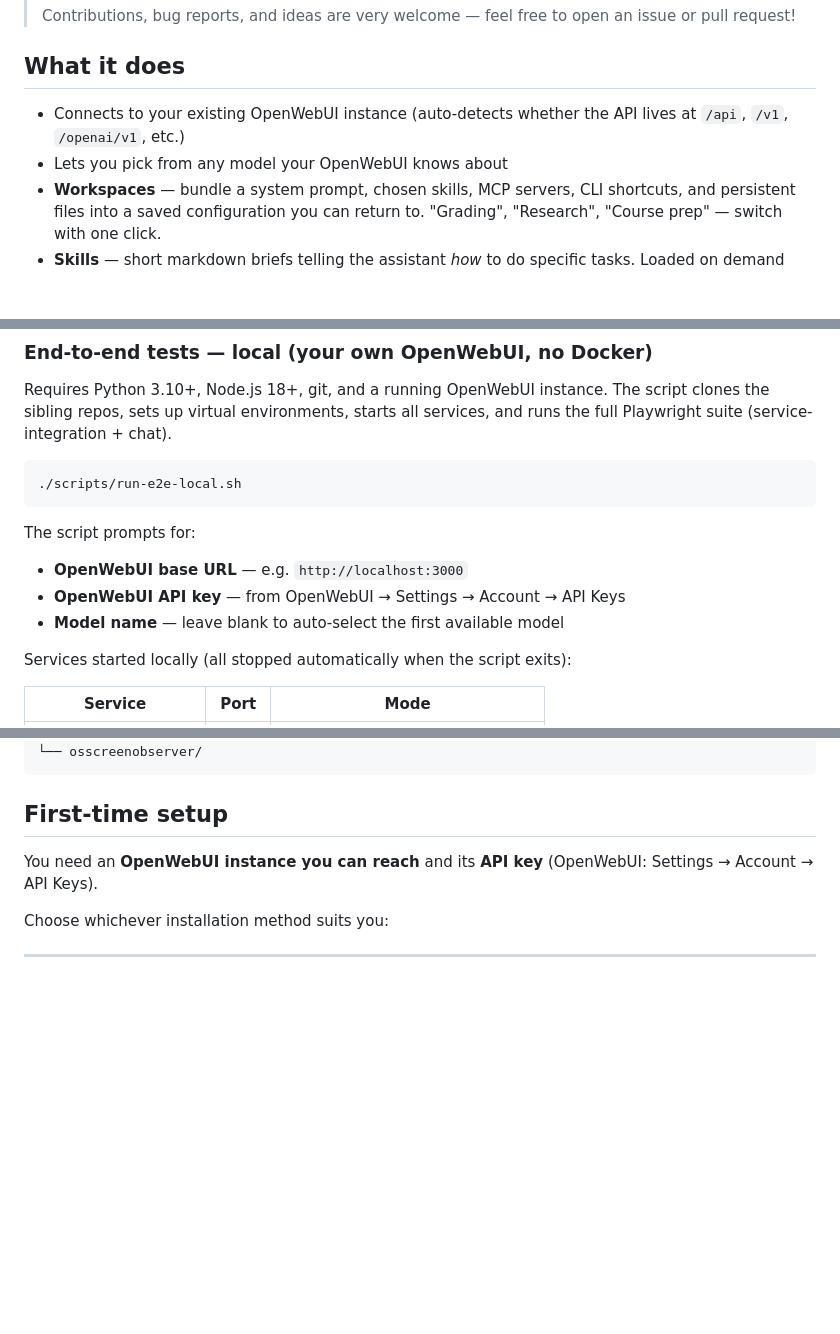
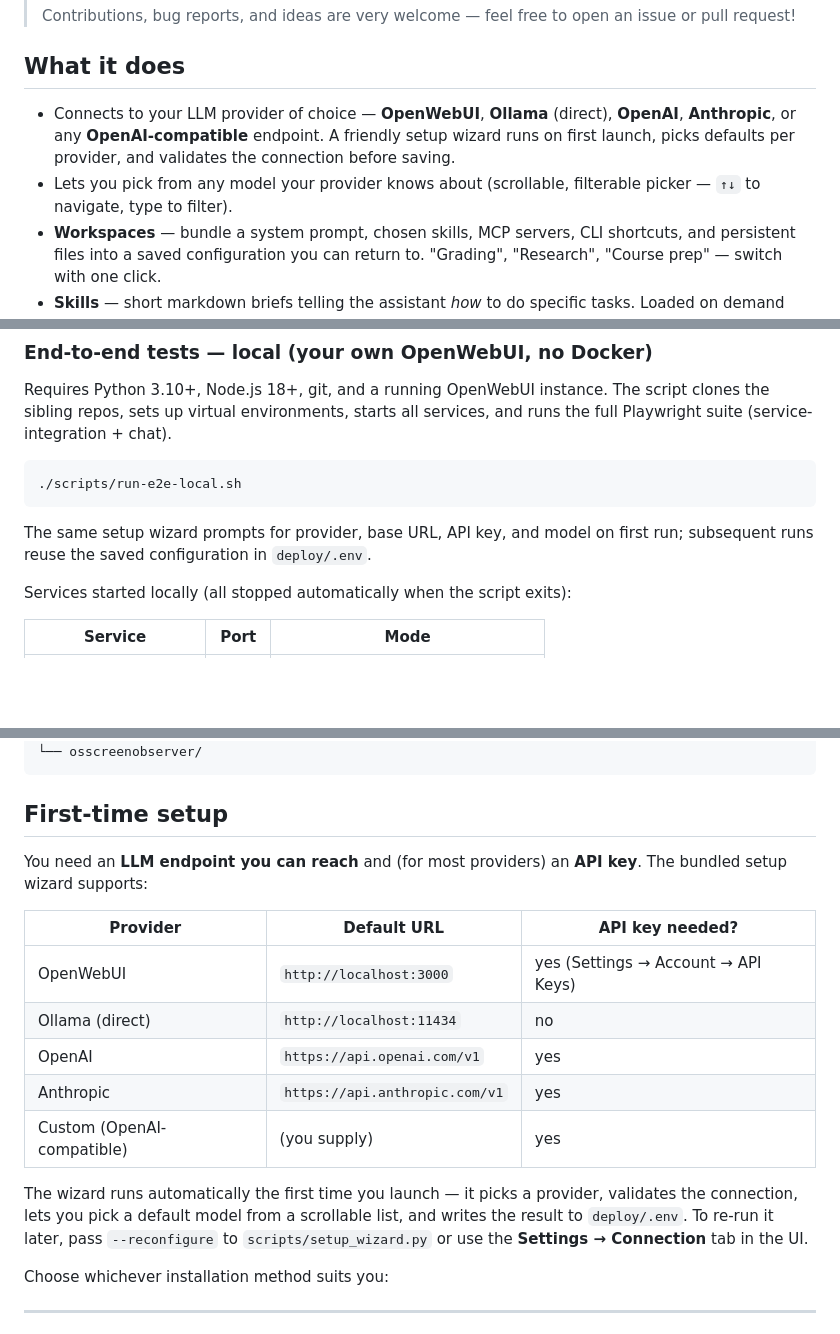
Before and after one commit to BillJr99/BetterWebUI, a Markdown page: README.md, 3 parts joined by grey strips. Rendered like a GitHub page; blank space fills up the shorter version.

````diff
--- a/README.md
+++ b/README.md
@@ -19,9 +19,12 @@ and audio, calling MCP servers — without having to be a developer.
 
 ## What it does
 
-- Connects to your existing OpenWebUI instance (auto-detects whether the API
-  lives at `/api`, `/v1`, `/openai/v1`, etc.)
-- Lets you pick from any model your OpenWebUI knows about
+- Connects to your LLM provider of choice — **OpenWebUI**, **Ollama** (direct),
+  **OpenAI**, **Anthropic**, or any **OpenAI-compatible** endpoint. A friendly
+  setup wizard runs on first launch, picks defaults per provider, and validates
+  the connection before saving.
+- Lets you pick from any model your provider knows about (scrollable, filterable
+  picker — `↑↓` to navigate, type to filter).
 - **Workspaces** — bundle a system prompt, chosen skills, MCP servers, CLI
   shortcuts, and persistent files into a saved configuration you can return
   to. "Grading", "Research", "Course prep" — switch with one click.
@@ -172,10 +202,8 @@ services, and runs the full Playwright suite (service-integration + chat).
 ./scripts/run-e2e-local.sh
 ```
 
-The script prompts for:
-- **OpenWebUI base URL** — e.g. `http://localhost:3000`
-- **OpenWebUI API key** — from OpenWebUI → Settings → Account → API Keys
-- **Model name** — leave blank to auto-select the first available model
+The same setup wizard prompts for provider, base URL, API key, and model on
+first run; subsequent runs reuse the saved configuration in `deploy/.env`.
 
 Services started locally (all stopped automatically when the script exits):
 
@@ -198,8 +226,22 @@ parent/
 
 ## First-time setup
 
-You need an **OpenWebUI instance you can reach** and its **API key**
-(OpenWebUI: Settings → Account → API Keys).
+You need an **LLM endpoint you can reach** and (for most providers) an
+**API key**. The bundled setup wizard supports:
+
+| Provider | Default URL | API key needed? |
+|---|---|---|
+| OpenWebUI | `http://localhost:3000` | yes (Settings → Account → API Keys) |
+| Ollama (direct) | `http://localhost:11434` | no |
+| OpenAI | `https://api.openai.com/v1` | yes |
+| Anthropic | `https://api.anthropic.com/v1` | yes |
+| Custom (OpenAI-compatible) | (you supply) | yes |
+
+The wizard runs automatically the first time you launch — it picks a
+provider, validates the connection, lets you pick a default model from
+a scrollable list, and writes the result to `deploy/.env`. To re-run it
+later, pass `--reconfigure` to `scripts/setup_wizard.py` or use the
+**Settings → Connection** tab in the UI.
 
 Choose whichever installation method suits you:
 
````
Also changed, not shown: other parts of README.md (+40 -11 lines).
